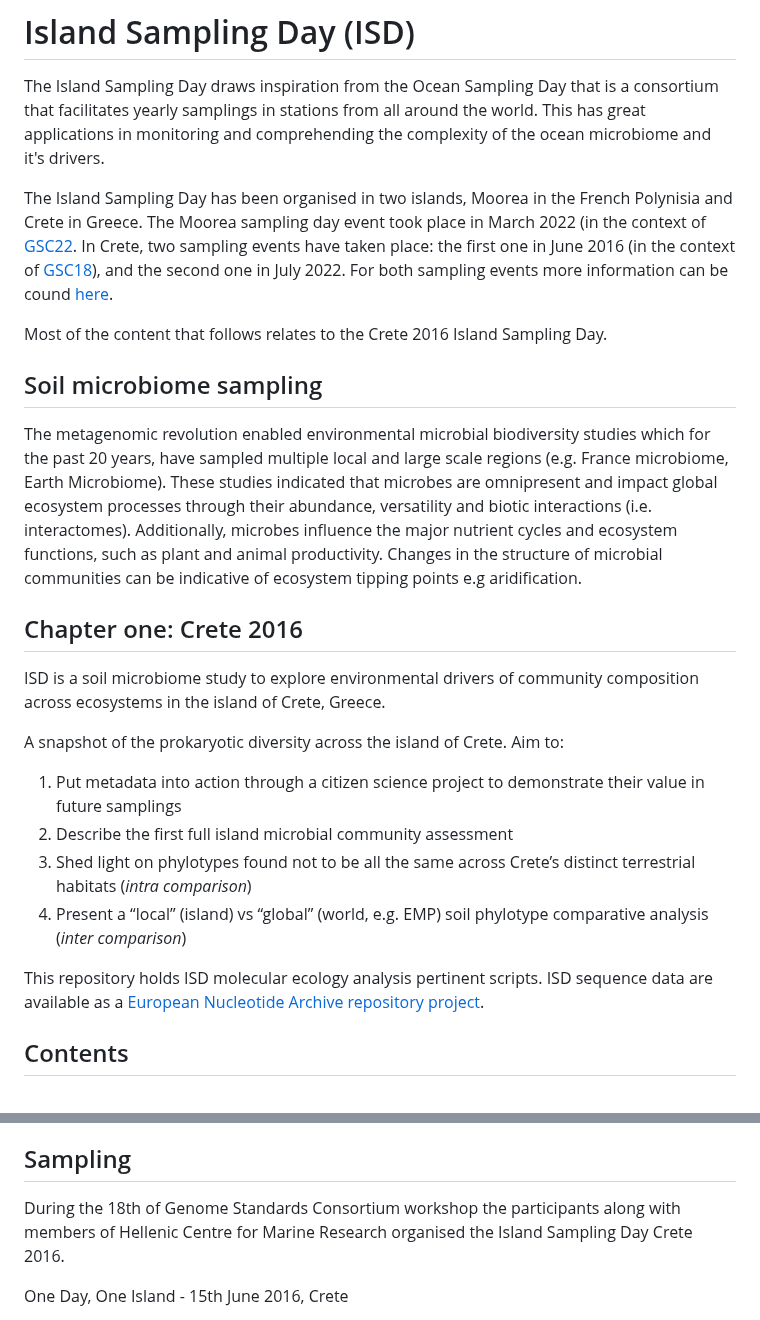
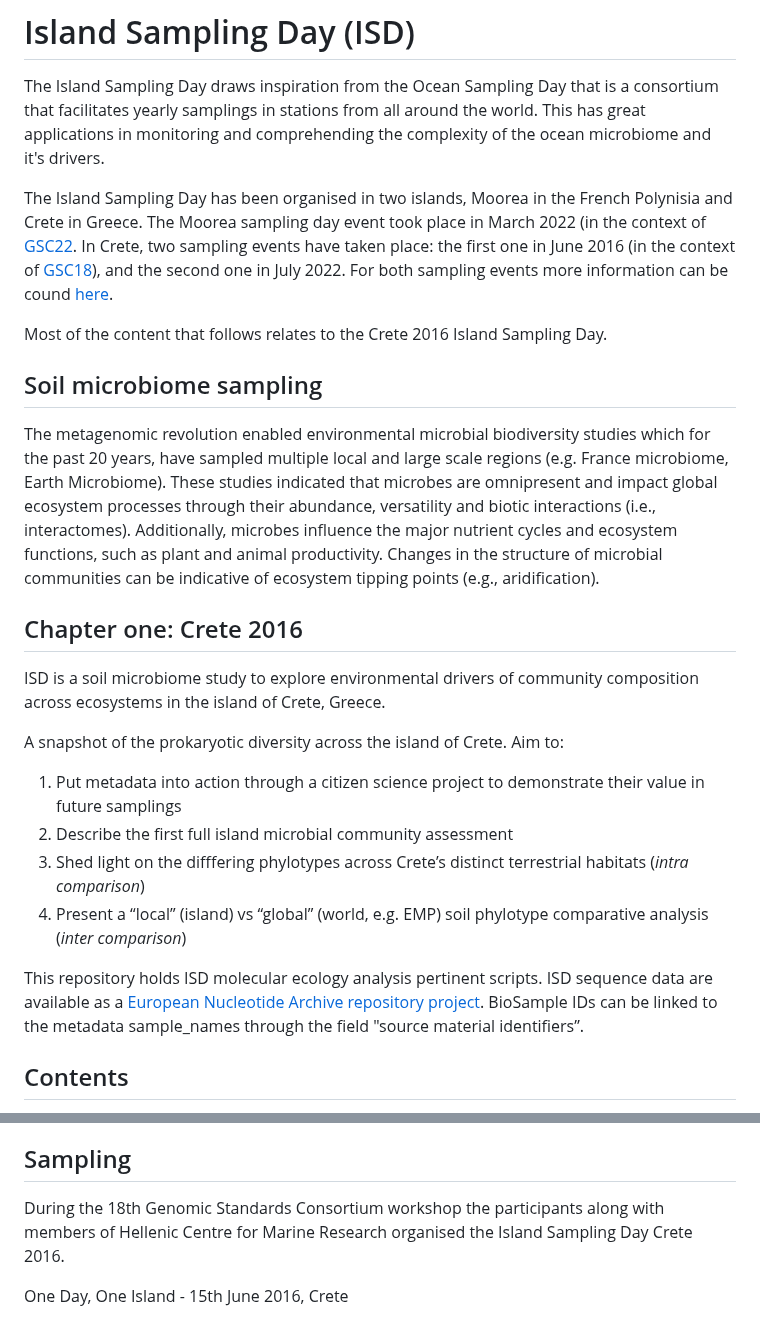
Before and after one commit to GenomicsStandardsConsortium/ISD, a Markdown page: README.md, 2 parts joined by grey strips. GitHub-like rendering.

Commit message:
Update README.md
minor text updates

```diff
--- a/README.md
+++ b/README.md
@@ -3,8 +3,8 @@
 The Island Sampling Day draws inspiration from the Ocean
 Sampling Day that is a consortium that facilitates yearly samplings
 in stations from all around the world. This has great applications
-in monitoring and comprehending the
-complexity of the ocean microbiome and it's drivers.
+in monitoring and comprehending the complexity of the ocean microbiome
+and it's drivers.
 
 The Island Sampling Day has been organised in two islands, Moorea
 in the French Polynisia and Crete in Greece. The Moorea sampling day event took
@@ -22,10 +22,10 @@ studies which for the past 20 years, have sampled multiple local and
 large scale regions (e.g. France microbiome, Earth Microbiome). These
 studies indicated that microbes are omnipresent and impact global ecosystem
 processes through their abundance, versatility and biotic interactions
-(i.e. interactomes). Additionally, microbes influence the major nutrient
+(i.e., interactomes). Additionally, microbes influence the major nutrient
 cycles and ecosystem functions, such as plant and animal productivity.
 Changes in the structure of microbial communities can be indicative of
-ecosystem tipping points e.g aridification.
+ecosystem tipping points (e.g., aridification).
 
 ## Chapter one: Crete 2016
 
@@ -36,11 +36,11 @@ A snapshot of the prokaryotic diversity across the island of Crete. Aim to:
 
 1. Put metadata into action through a citizen science project to demonstrate their value in future samplings
 2. Describe the first full island microbial community assessment
-3. Shed light on phylotypes found not to be all the same across Crete’s distinct terrestrial habitats (<i>intra comparison</i>)
+3. Shed light on the difffering phylotypes across Crete’s distinct terrestrial habitats (<i>intra comparison</i>)
 4. Present a “local” (island) vs “global” (world, e.g. EMP) soil phylotype comparative analysis (<i>inter comparison</i>)
 
 This repository holds ISD molecular ecology analysis pertinent scripts.
-ISD sequence data are available as a <a href="https://www.ebi.ac.uk/ena/data/view/PRJEB21776" target="blank">European Nucleotide Archive repository project</a>.
+ISD sequence data are available as a <a href="https://www.ebi.ac.uk/ena/data/view/PRJEB21776" target="blank">European Nucleotide Archive repository project</a>. BioSample IDs can be linked to the metadata sample_names through the field "source material identifiers”.
 
 ## Contents
 
@@ -68,7 +68,7 @@ ISD sequence data are available as a <a href="https://www.ebi.ac.uk/ena/data/vie
 
 ## Sampling
 
-During the 18th of Genome Standards Consortium workshop the participants along
+During the 18th Genomic Standards Consortium workshop the participants along
 with members of Hellenic Centre for Marine Research organised the Island Sampling Day Crete 2016.
 
 One Day, One Island - 15th June 2016, Crete
```
